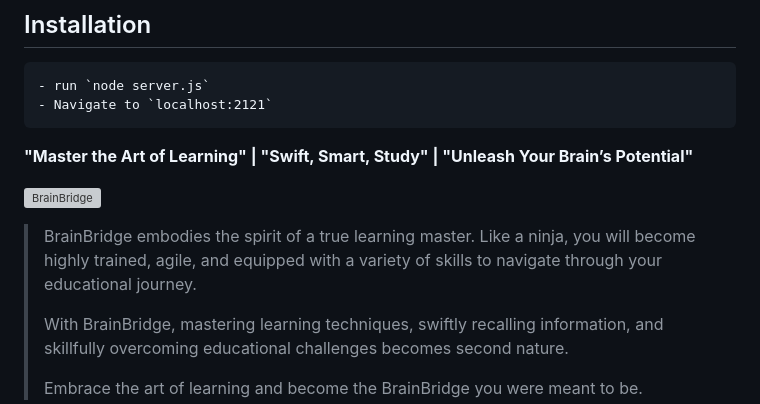
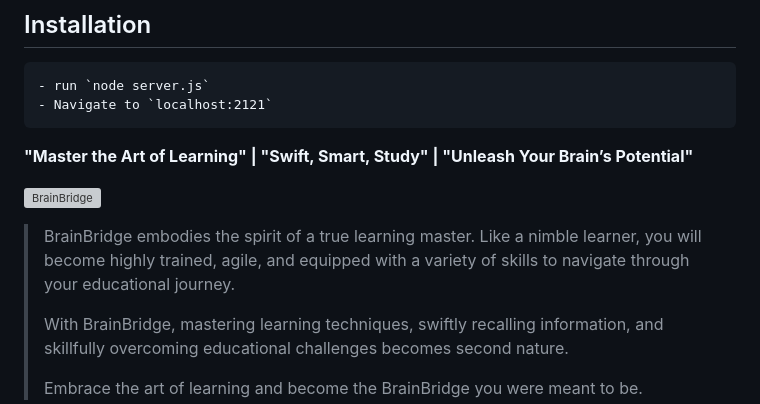
Before and after one commit to JoseDiazCodes/BrainBridgeMVC, a Markdown page: README.md, the part around the change. Rendered like a GitHub page; grey boxes are pictures that could not be loaded.

Commit message:
made beautiful

```diff
--- a/README.md
+++ b/README.md
@@ -9,7 +9,7 @@
 
 ![BrainBridge](BrainBridge@2x.png)
 
-> BrainBridge embodies the spirit of a true learning master. Like a ninja, you will become highly trained, agile, and equipped with a variety of skills to navigate through your educational journey.
+> BrainBridge embodies the spirit of a true learning master. Like a nimble learner, you will become highly trained, agile, and equipped with a variety of skills to navigate through your educational journey.
 >
 > With BrainBridge, mastering learning techniques, swiftly recalling information, and skillfully overcoming educational challenges becomes second nature.
 >
```
